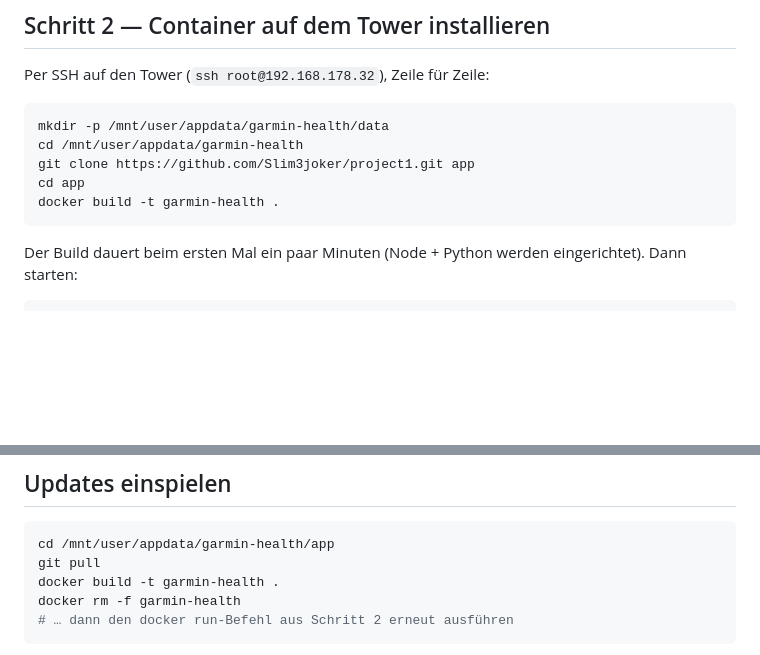
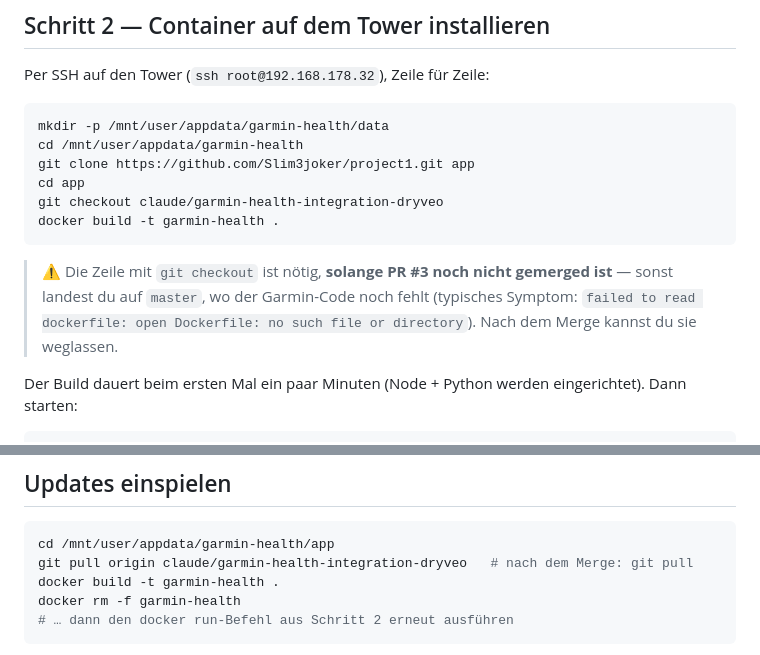
Before and after one commit to Slim3joker/project1, a Markdown page: docs/garmin-health.md, 2 parts joined by grey strips. Rendered like a GitHub page; blank space fills up the shorter version.

Commit message:
Anleitung: fehlenden Branch-Checkout vor dem Build ergänzt
git clone landet auf master, wo der Garmin-Code bis zum Merge von PR #3
noch fehlt — der Build scheiterte dadurch mit 'open Dockerfile: no such
file or directory'.

Co-Authored-By: Claude Fable 5 <noreply@anthropic.com>
Claude-Session: https://claude.ai/code/session_01JRXtQwsWAZU2QDBLRdHvdT

````diff
--- a/docs/garmin-health.md
+++ b/docs/garmin-health.md
@@ -39,8 +39,14 @@ mkdir -p /mnt/user/appdata/garmin-health/data
 cd /mnt/user/appdata/garmin-health
 git clone https://github.com/Slim3joker/project1.git app
 cd app
+git checkout claude/garmin-health-integration-dryveo
 docker build -t garmin-health .
 ```
+
+> ⚠️ Die Zeile mit `git checkout` ist nötig, **solange PR #3 noch nicht gemerged ist** —
+> sonst landest du auf `master`, wo der Garmin-Code noch fehlt (typisches Symptom:
+> `failed to read dockerfile: open Dockerfile: no such file or directory`).
+> Nach dem Merge kannst du sie weglassen.
 
 Der Build dauert beim ersten Mal ein paar Minuten (Node + Python werden eingerichtet).
 Dann starten:
@@ -177,7 +183,7 @@ docker exec garmin-health /opt/venv/bin/python3 /app/poller/sync.py --days 1 --d
 
 ```bash
 cd /mnt/user/appdata/garmin-health/app
-git pull
+git pull origin claude/garmin-health-integration-dryveo   # nach dem Merge: git pull
 docker build -t garmin-health .
 docker rm -f garmin-health
 # … dann den docker run-Befehl aus Schritt 2 erneut ausführen
````
